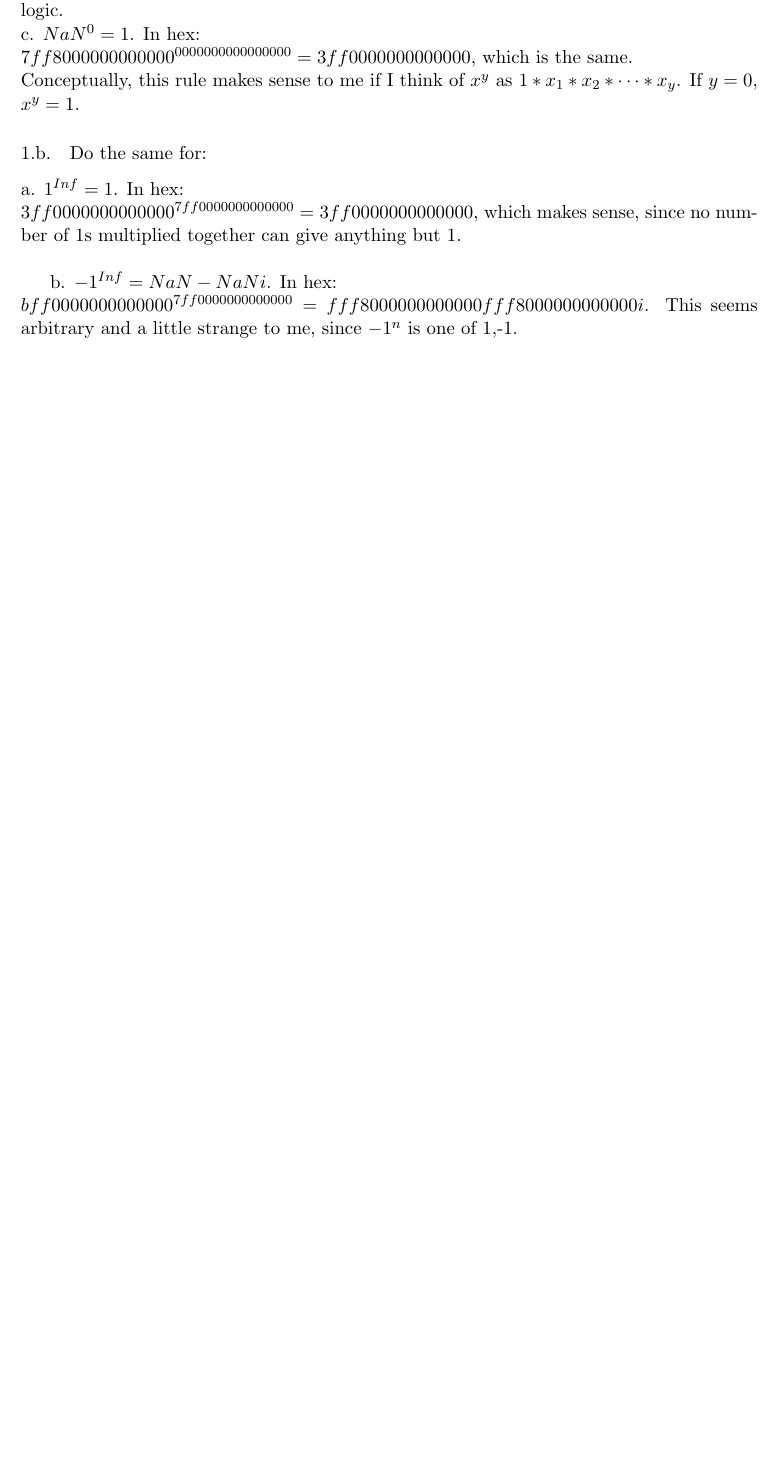
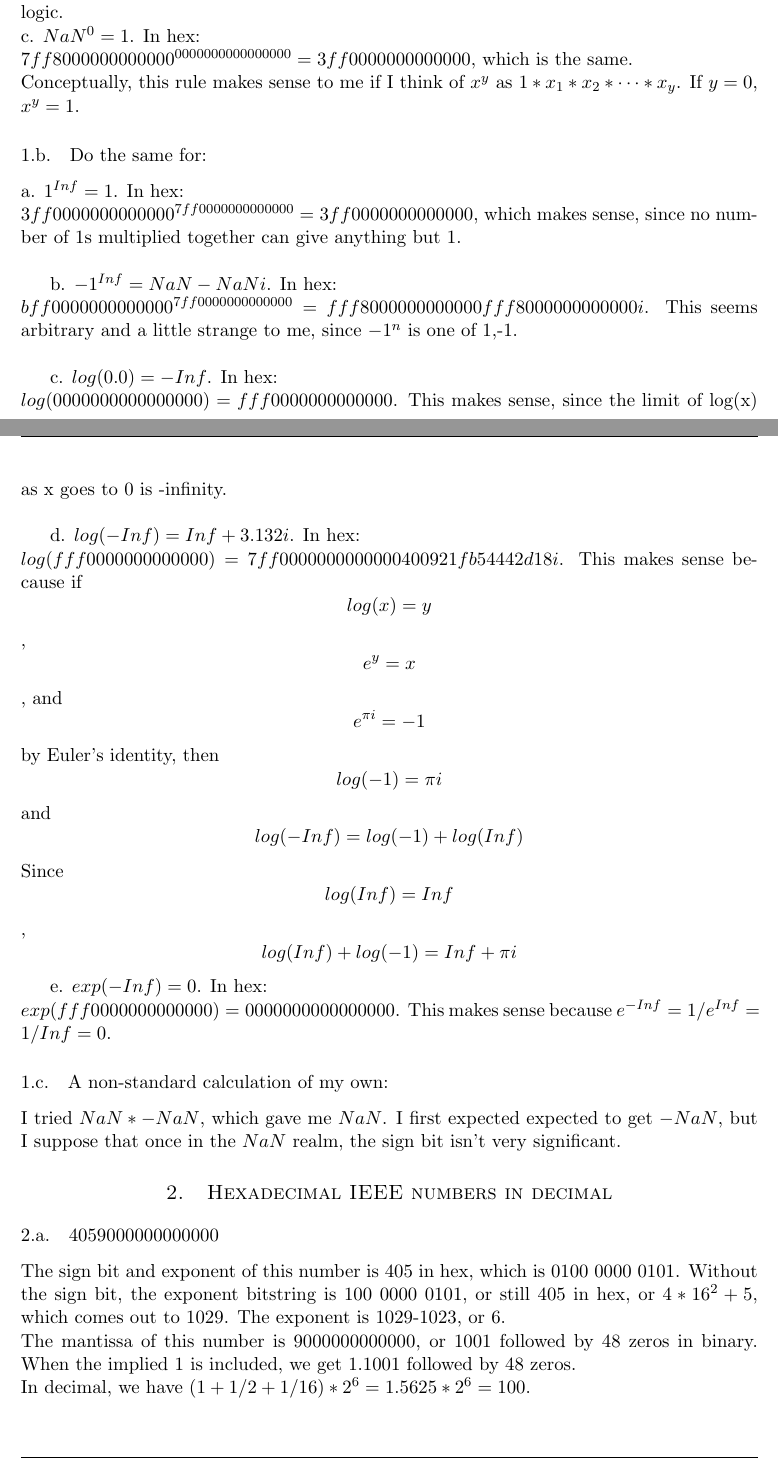
Before and after one commit to rsofaer/numerical_3, a LaTeX document (SofaerHW3.tex, which reads modart.cls): part of the page before the commit and two parts of pages 1 and 2 of 3 after it, the two joined at a grey line, cut so that both start at the same text, the shorter picture padded with empty space. Compiled offline with pdfLaTeX.

Commit message:
Some more work

```diff
--- a/SofaerHW3.tex
+++ b/SofaerHW3.tex
@@ -45,7 +45,31 @@ $7ff8000000000000^{0000000000000000} = 3ff0000000000000$, which is the same.\\
 Conceptually, this rule makes sense to me if I think of $x^y$ as $1*x_1*x_2*\cdots*x_{y}$.  If $y=0$, $x^y=1$.
 \subsection{Do the same for:}
 a. $1^{Inf}=1$.  In hex:\\
-$3ff0000000000000^{7ff0000000000000} = 3ff0000000000000$, which makes sense, since no number of 1s multiplied together can give anything but 1.\\
+$3ff0000000000000^{7ff0000000000000} = 3ff0000000000000$,
+ which makes sense, since no number of 1s multiplied together can give anything but 1.\\
 
 b. $-1^{Inf}=NaN - NaNi$.  In hex:\\
-$bff0000000000000^{7ff0000000000000} = fff8000000000000  fff8000000000000i$.  This seems arbitrary and a little strange to me, since $-1^n$ is one of {1,-1}.
+$bff0000000000000^{7ff0000000000000} = fff8000000000000  fff8000000000000i$.
+ This seems arbitrary and a little strange to me, since $-1^n$ is one of {1,-1}.\\
+
+c. $log(0.0)=-Inf$.  In hex:\\
+$log(0000000000000000)=fff0000000000000$.  This makes sense, since the limit of log(x) as x goes to 0 is -infinity.\\
+
+d. $log(-Inf)=Inf + 3.132i$.  In hex:\\
+$log(fff0000000000000)=7ff0000000000000  400921fb54442d18i$.
+This makes sense because if $$log(x)=y$$, $$e^y = x$$, and $$e^{\pi i}=-1$$ by Euler's identity, then $$log(-1)=\pi i$$
+and $$log(-Inf)=log(-1) + log(Inf)$$
+Since $$log(Inf)=Inf$$, $$log(Inf) + log(-1) = Inf + \pi i$$
+
+e. $exp(-Inf) = 0$.  In hex:\\
+$exp(fff0000000000000) = 0000000000000000$.  This makes sense because $e^{-Inf} = 1/e^{Inf} = 1/Inf = 0$.
+
+\subsection{A non-standard calculation of my own:}
+I tried $NaN*-NaN$, which gave me $NaN$.  I first expected expected to get  $-NaN$, but I suppose that once in the $NaN$ realm, the sign bit isn't very significant.
+
+\section{Hexadecimal IEEE numbers in decimal}
+\subsection{4059000000000000}
+The sign bit and exponent of this number is 405 in hex, which is 0100 0000 0101.  Without the sign bit, the exponent bitstring is 100 0000 0101, or still 405 in hex, or $4*16^2 + 5$, which comes out to 1029.  The exponent is 1029-1023, or 6.\\
+The mantissa of this number is 9000000000000, or 1001 followed by 48 zeros in binary.  When the implied 1 is included, we get 1.1001 followed by 48 zeros.\\
+In decimal, we have $(1 + 1/2 + 1/16) * 2^6=1.5625*2^6=100$.
+\subsection{3f847ae147ae147b}
--- a/modart.cls
+++ b/modart.cls
@@ -52,7 +52,7 @@
 %%   Grave accent  \`     Left brace    \{     Vertical bar  \|
 %%   Right brace   \}     Tilde         \~}
 \NeedsTeXFormat{LaTeX2e}[1995/12/01]
-\ProvidesClass{article}
+\ProvidesClass{modart}
               [2007/10/19 v1.4h
  Standard LaTeX document class]
 \newcommand\@ptsize{}
```
Also changed, not shown: SofaerHW3.tex (20 more changed lines), 2 other files.
